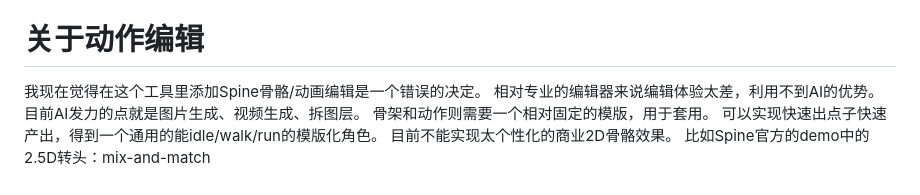
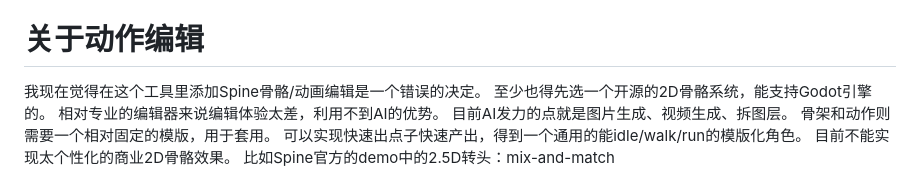
Before and after one commit to SekiaGames/CharaCraft, a Markdown page: README.md, the part around the change. Rendered like a GitHub page.

```diff
--- a/README.md
+++ b/README.md
@@ -12,6 +12,7 @@
 
 # 关于动作编辑
 我现在觉得在这个工具里添加Spine骨骼/动画编辑是一个错误的决定。
+    至少也得先选一个开源的2D骨骼系统，能支持Godot引擎的。
 相对专业的编辑器来说编辑体验太差，利用不到AI的优势。
 目前AI发力的点就是图片生成、视频生成、拆图层。
 骨架和动作则需要一个相对固定的模版，用于套用。
```
